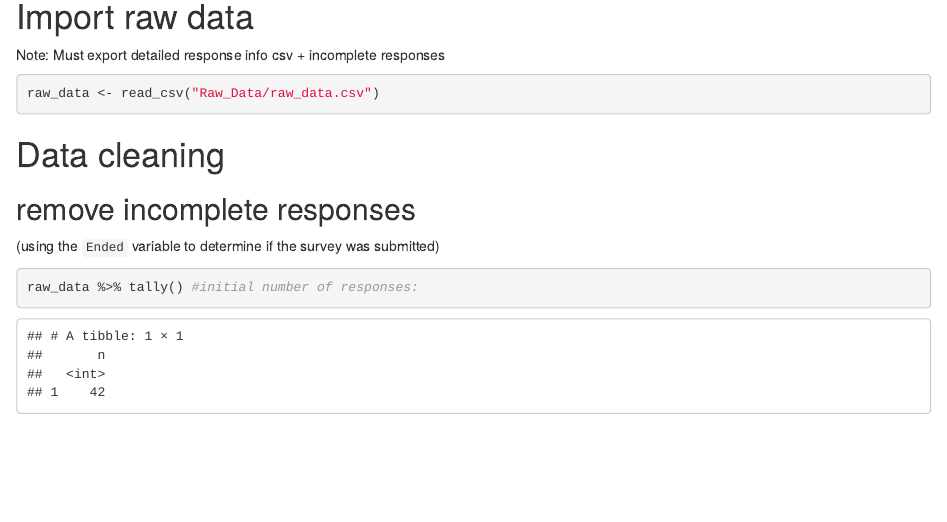
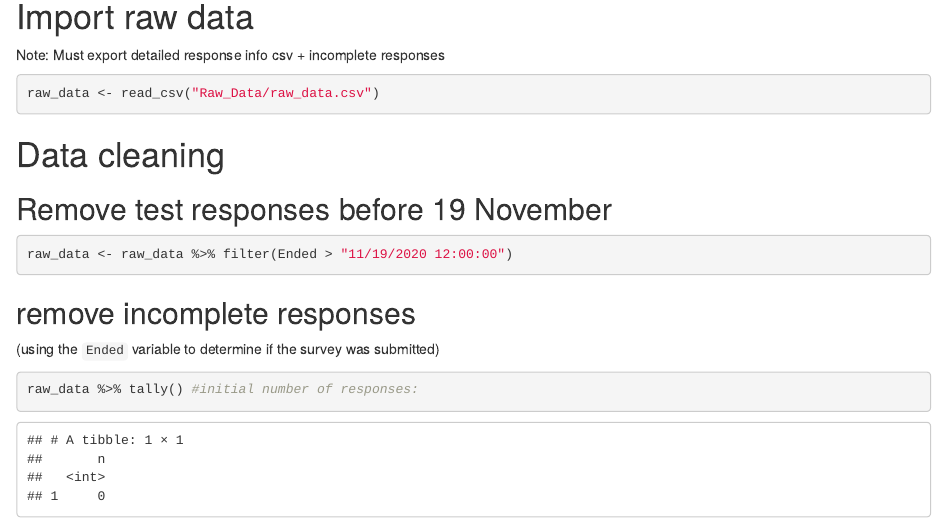
Before and after one commit to dougaparry/Academic-IM-Groups-Analysis, an R Markdown document (data_analysis.Rmd): the page in a window 1100 px wide, from 360 px down. Rendered offline with R 4.5, knitr and Pandoc, with nearby package versions.

Commit message:
add code to remove test responses

````diff
--- a/data_analysis.Rmd
+++ b/data_analysis.Rmd
@@ -21,6 +21,12 @@ raw_data <- read_csv("Raw_Data/raw_data.csv")
 ```
 
 # Data cleaning
+
+## Remove test responses before 19 November
+```{r}
+raw_data <- raw_data %>% filter(Ended > "11/19/2020 12:00:00")
+```
+
 
 ## remove incomplete responses
 (using the `Ended` variable to determine if the survey was submitted)
````
Also changed, not shown: data_analysis.nb.html.
